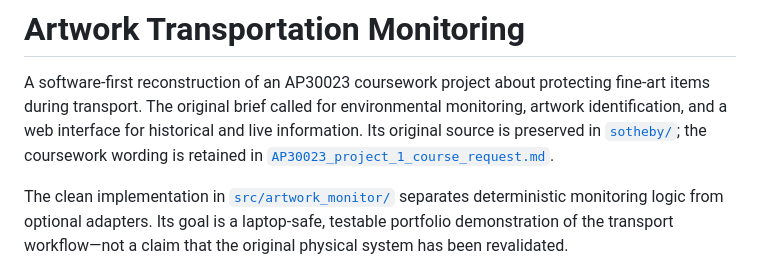
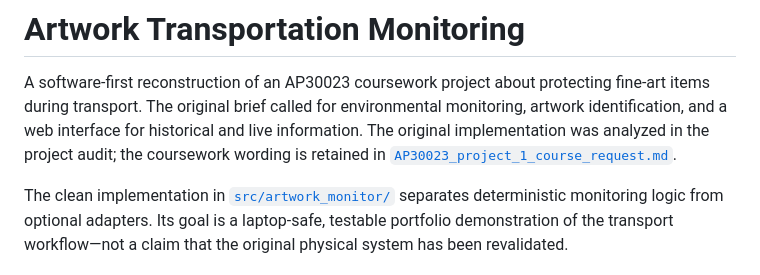
Before and after one commit to Aurora-polyu/artwork-transport-monitor, a Markdown page: README.md, the part around the change. Drawn GitHub-style.

```diff
--- a/README.md
+++ b/README.md
@@ -3,8 +3,8 @@
 A software-first reconstruction of an AP30023 coursework project about
 protecting fine-art items during transport. The original brief called for
 environmental monitoring, artwork identification, and a web interface for
-historical and live information. Its original source is preserved in
-[`sotheby/`](sotheby/); the coursework wording is retained in
+historical and live information. The original implementation was analyzed in
+the project audit; the coursework wording is retained in
 [`AP30023_project_1_course_request.md`](AP30023_project_1_course_request.md).
 
 The clean implementation in [`src/artwork_monitor/`](src/artwork_monitor/)
```
Also changed, not shown: docs/clean-rebuild.md (+3 -4 lines).
